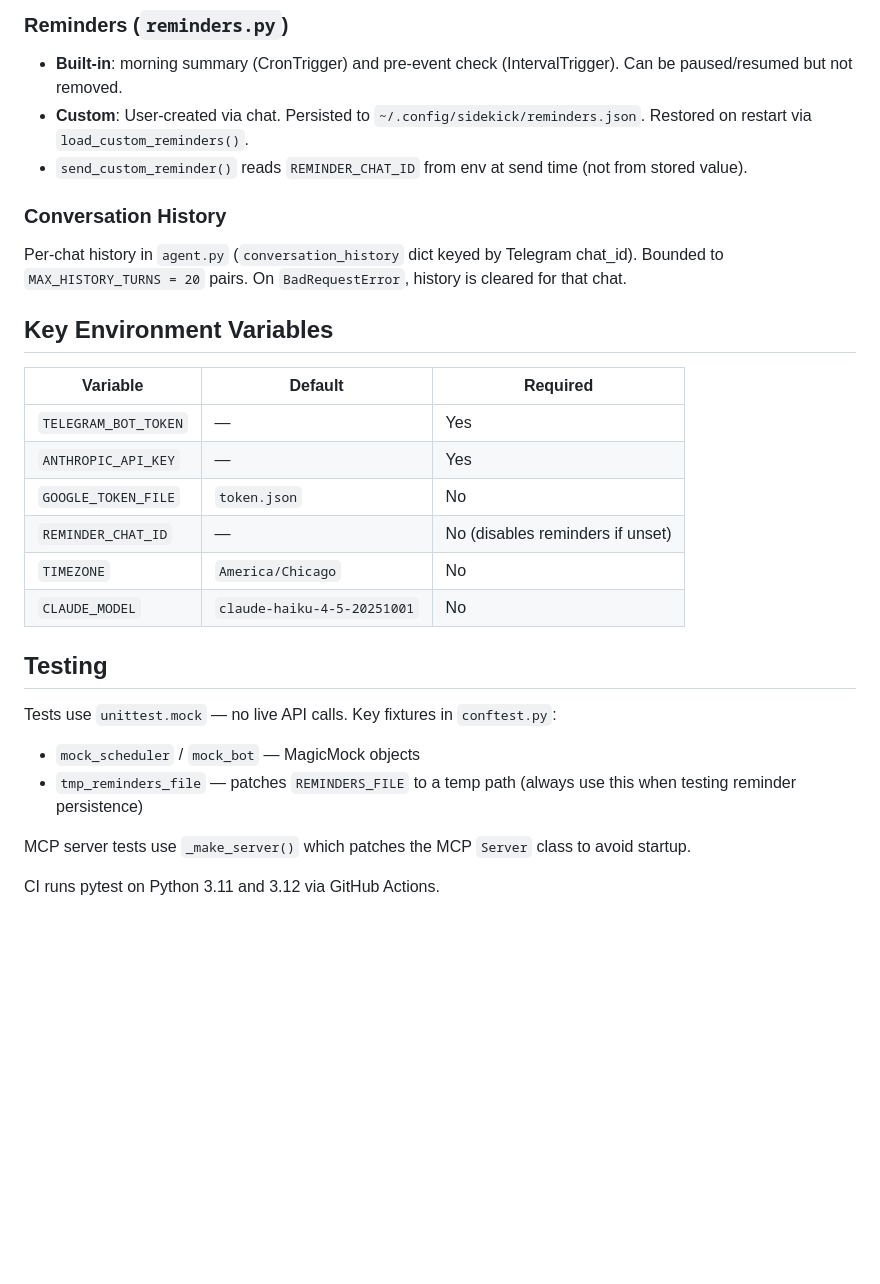
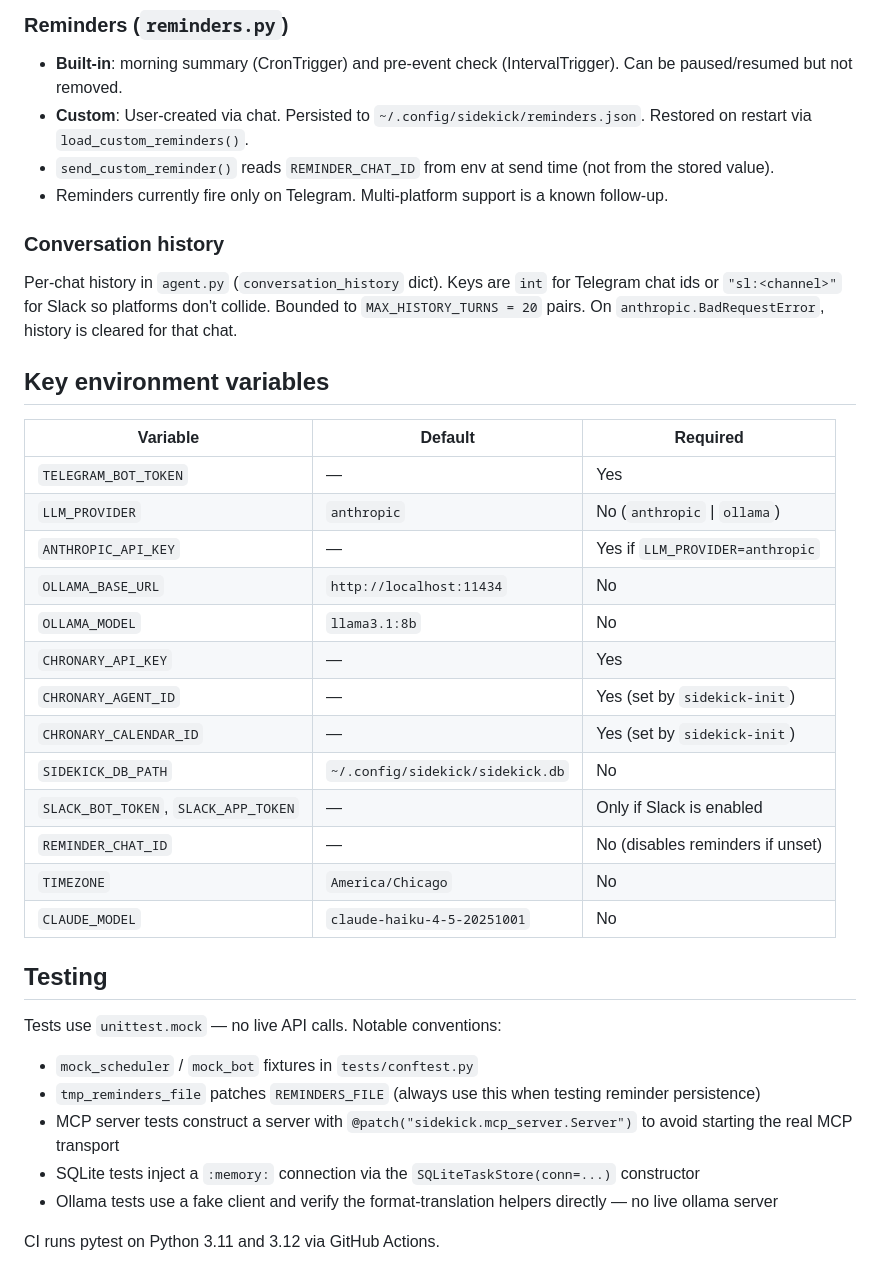
Before and after one commit to jaypetez/sidekick, a Markdown page: CLAUDE.md, the part around one of its changes. GitHub-like rendering; blank space fills up the shorter version.

```diff
--- a/CLAUDE.md
+++ b/CLAUDE.md
@@ -52,29 +72,39 @@ The set `LOCAL_REMINDER_TOOLS` in `agent.py` determines routing.
 
 - **Built-in**: morning summary (CronTrigger) and pre-event check (IntervalTrigger). Can be paused/resumed but not removed.
 - **Custom**: User-created via chat. Persisted to `~/.config/sidekick/reminders.json`. Restored on restart via `load_custom_reminders()`.
-- `send_custom_reminder()` reads `REMINDER_CHAT_ID` from env at send time (not from stored value).
+- `send_custom_reminder()` reads `REMINDER_CHAT_ID` from env at send time (not from the stored value).
+- Reminders currently fire only on Telegram. Multi-platform support is a known follow-up.
 
-### Conversation History
+### Conversation history
 
-Per-chat history in `agent.py` (`conversation_history` dict keyed by Telegram chat_id). Bounded to `MAX_HISTORY_TURNS = 20` pairs. On `BadRequestError`, history is cleared for that chat.
+Per-chat history in `agent.py` (`conversation_history` dict). Keys are `int` for Telegram chat ids or `"sl:<channel>"` for Slack so platforms don't collide. Bounded to `MAX_HISTORY_TURNS = 20` pairs. On `anthropic.BadRequestError`, history is cleared for that chat.
 
-## Key Environment Variables
+## Key environment variables
 
 | Variable | Default | Required |
 |----------|---------|----------|
 | `TELEGRAM_BOT_TOKEN` | — | Yes |
-| `ANTHROPIC_API_KEY` | — | Yes |
-| `GOOGLE_TOKEN_FILE` | `token.json` | No |
+| `LLM_PROVIDER` | `anthropic` | No (`anthropic` \| `ollama`) |
+| `ANTHROPIC_API_KEY` | — | Yes if `LLM_PROVIDER=anthropic` |
+| `OLLAMA_BASE_URL` | `http://localhost:11434` | No |
+| `OLLAMA_MODEL` | `llama3.1:8b` | No |
+| `CHRONARY_API_KEY` | — | Yes |
+| `CHRONARY_AGENT_ID` | — | Yes (set by `sidekick-init`) |
+| `CHRONARY_CALENDAR_ID` | — | Yes (set by `sidekick-init`) |
+| `SIDEKICK_DB_PATH` | `~/.config/sidekick/sidekick.db` | No |
+| `SLACK_BOT_TOKEN`, `SLACK_APP_TOKEN` | — | Only if Slack is enabled |
 | `REMINDER_CHAT_ID` | — | No (disables reminders if unset) |
 | `TIMEZONE` | `America/Chicago` | No |
 | `CLAUDE_MODEL` | `claude-haiku-4-5-20251001` | No |
 
 ## Testing
 
-Tests use `unittest.mock` — no live API calls. Key fixtures in `conftest.py`:
-- `mock_scheduler` / `mock_bot` — MagicMock objects
-- `tmp_reminders_file` — patches `REMINDERS_FILE` to a temp path (always use this when testing reminder persistence)
+Tests use `unittest.mock` — no live API calls. Notable conventions:
 
-MCP server tests use `_make_server()` which patches the MCP `Server` class to avoid startup.
+- `mock_scheduler` / `mock_bot` fixtures in `tests/conftest.py`
+- `tmp_reminders_file` patches `REMINDERS_FILE` (always use this when testing reminder persistence)
+- MCP server tests construct a server with `@patch("sidekick.mcp_server.Server")` to avoid starting the real MCP transport
+- SQLite tests inject a `:memory:` connection via the `SQLiteTaskStore(conn=...)` constructor
+- Ollama tests use a fake client and verify the format-translation helpers directly — no live ollama server
 
 CI runs pytest on Python 3.11 and 3.12 via GitHub Actions.
```
Also changed, not shown: other parts of CLAUDE.md (+35 -15 lines).
